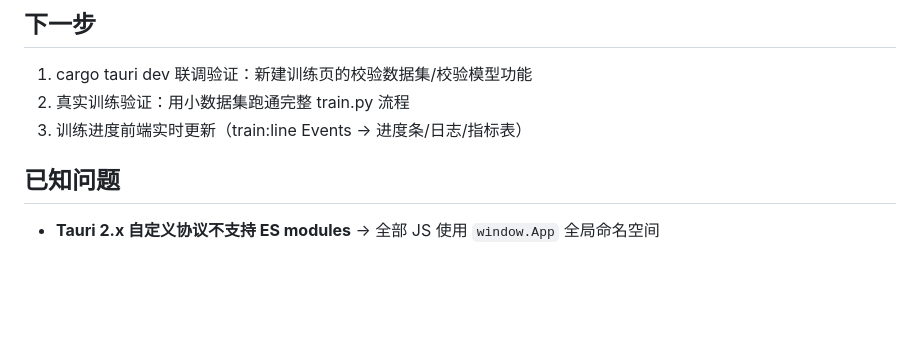
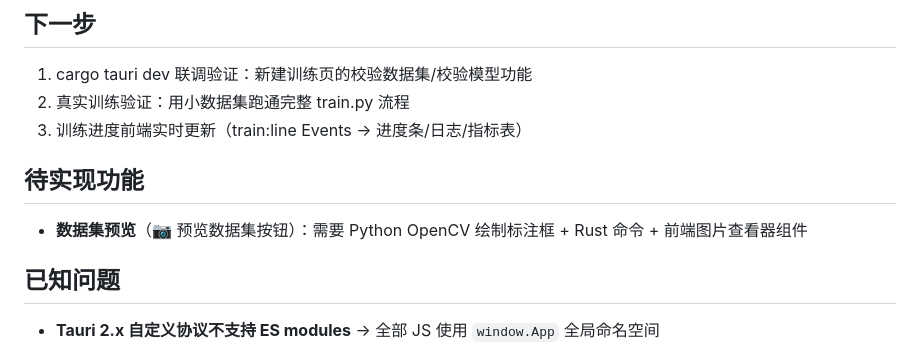
Before and after one commit to SadRenger/yolo-model-trainer, a Markdown page: docs/SESSION.md, the part around the change. GitHub-like rendering; blank space fills up the shorter version.

Commit message:
docs: 数据集预览标记为待实现 [计划]

```diff
--- a/docs/SESSION.md
+++ b/docs/SESSION.md
@@ -36,6 +36,10 @@
 1. cargo tauri dev 联调验证：新建训练页的校验数据集/校验模型功能
 2. 真实训练验证：用小数据集跑通完整 train.py 流程
 3. 训练进度前端实时更新（train:line Events → 进度条/日志/指标表）
+
+## 待实现功能
+
+- **数据集预览**（📷 预览数据集按钮）：需要 Python OpenCV 绘制标注框 + Rust 命令 + 前端图片查看器组件
 
 ## 已知问题
 
```
